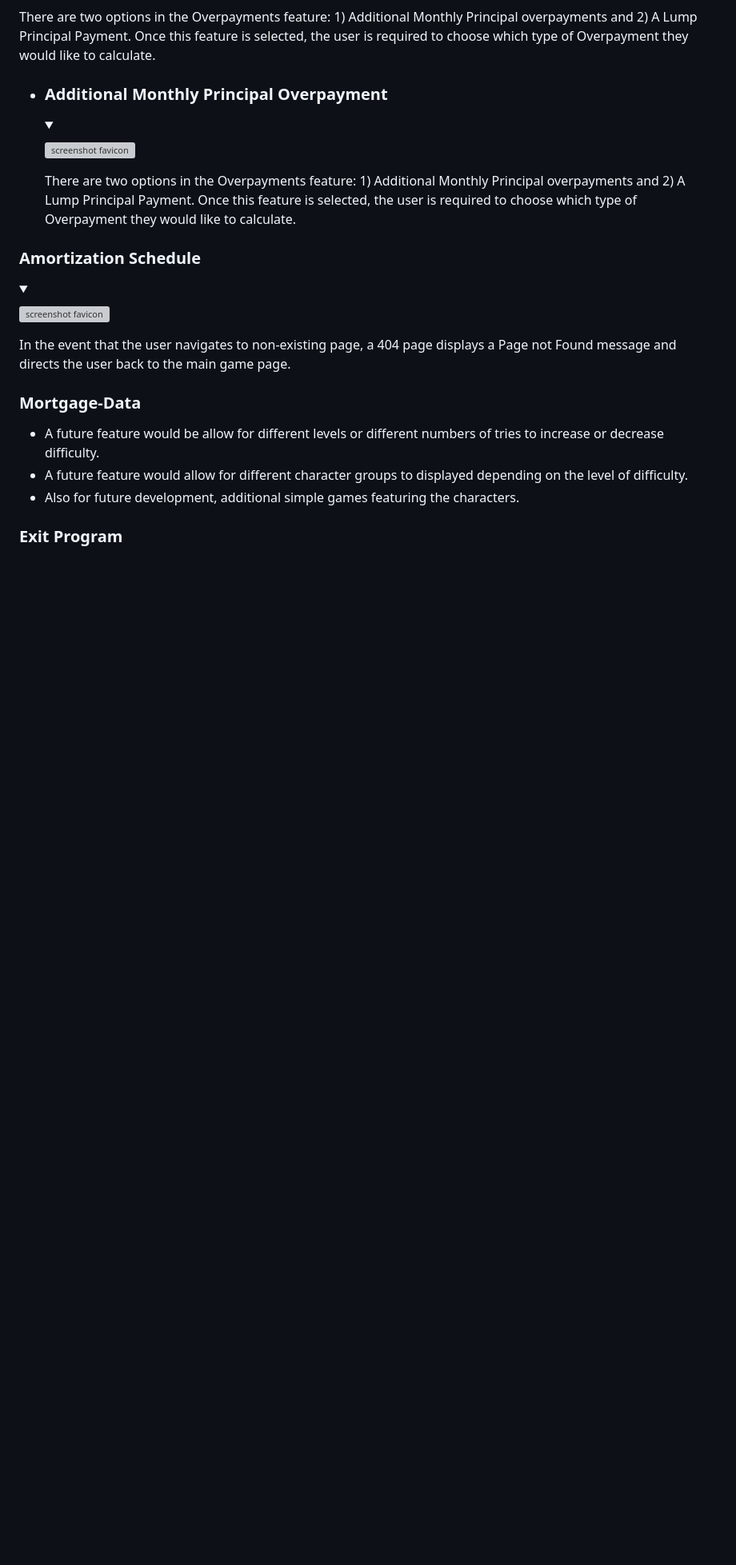
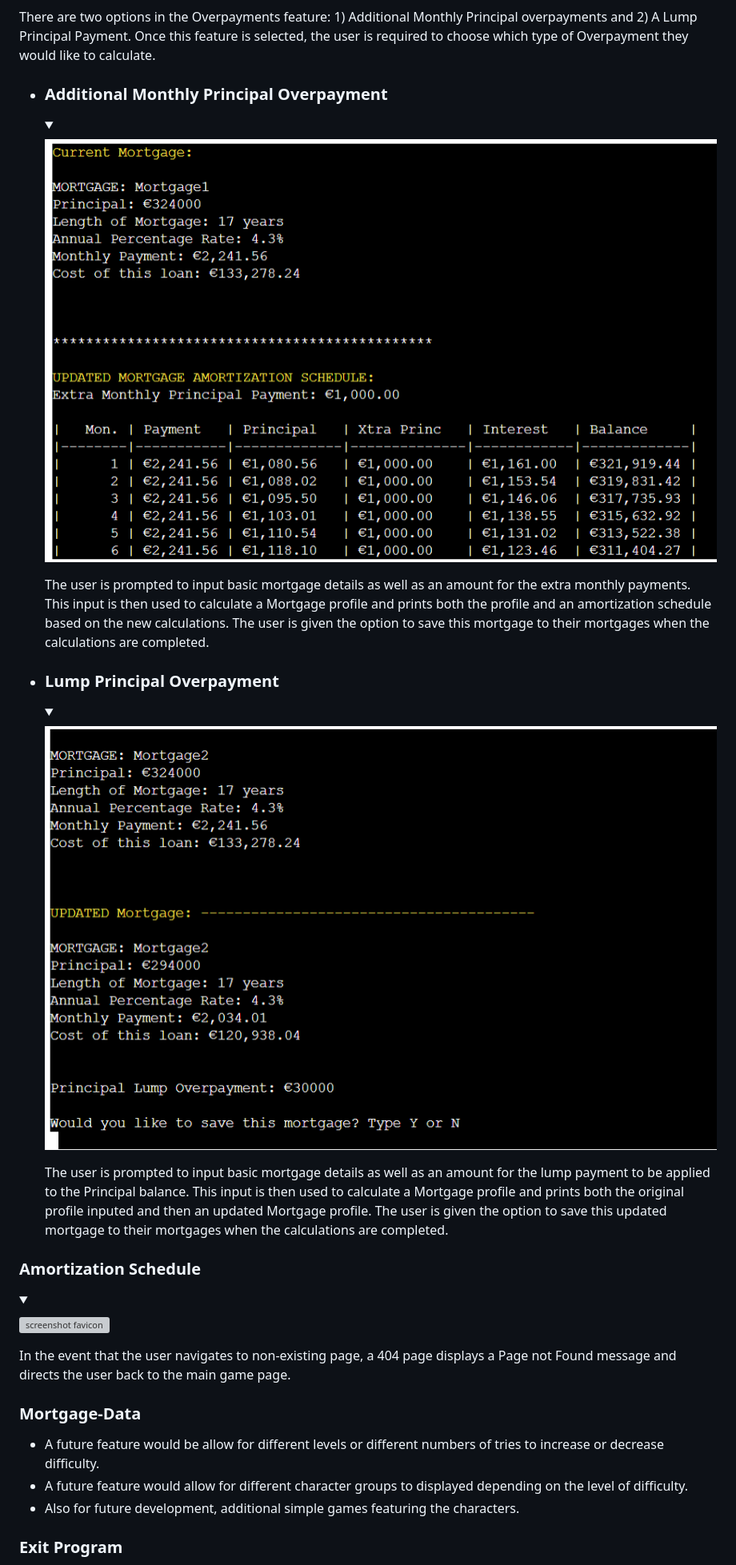
Before and after one commit to hysinh/mortgage-calculator, a Markdown page: README.md, the part around the change. Shown: that part at 80% size. GitHub-like rendering; pictures changed too: docs/documentation/screenshot_overpayments_lump.png (added), docs/documentation/screenshot_overpayments_monthly.png (added); folded sections open; blank space fills up the shorter version; grey boxes are pictures that could not be loaded.

Commit message:
Adds screenshot for lump principal overpayments. Updates content in the Lump Principal Overpayments feature section.

```diff
--- a/README.md
+++ b/README.md
@@ -132,9 +132,17 @@ There are two options in the Overpayments feature: 1) Additional Monthly Princip
   <details >
   <summary></summary>
 
-  ![screenshot favicon](docs/documentation/Screenshot_favicon.png)
+  ![screenshot monthly overpayments](docs/documentation/screenshot_overpayments_monthly.png)
   </details>
-  There are two options in the Overpayments feature: 1) Additional Monthly Principal overpayments and 2) A Lump Principal Payment. Once this feature is selected, the user is required to choose which type of Overpayment they would like to calculate.
+  The user is prompted to input basic mortgage details as well as an amount for the extra monthly payments. This input is then used to calculate a Mortgage profile and prints both the profile and an amortization schedule based on the new calculations. The user is given the option to save this mortgage to their mortgages when the calculations are completed.
+
+- ### Lump Principal Overpayment
+  <details >
+  <summary></summary>
+
+  ![screenshot lump overpayments](docs/documentation/screenshot_overpayments_lump.png)
+  </details>
+  The user is prompted to input basic mortgage details as well as an amount for the lump payment to be applied to the Principal balance. This input is then used to calculate a Mortgage profile and prints both the original profile inputed and then an updated Mortgage profile. The user is given the option to save this updated mortgage to their mortgages when the calculations are completed.
 
 
 
```
